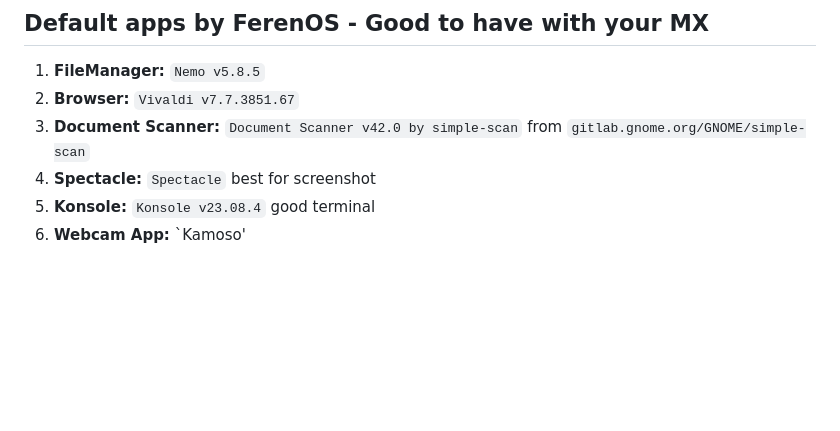
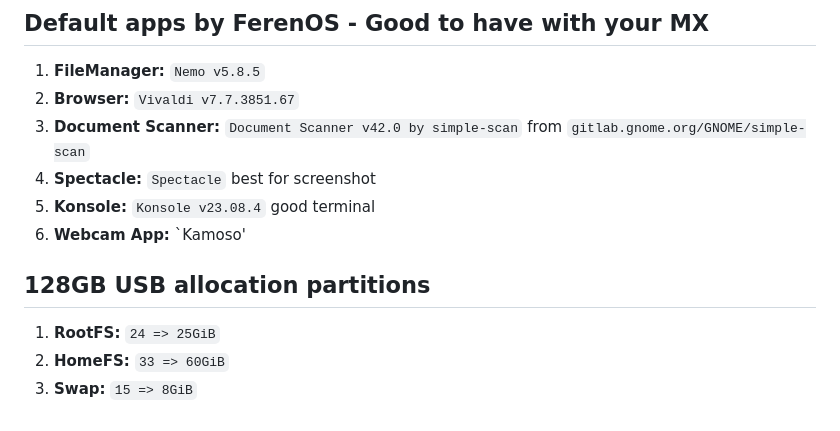
Before and after one commit to ulyweb/mx, a Markdown page: README.md, the part around the change. GitHub-like rendering; blank space fills up the shorter version.

Commit message:
Update README with USB allocation partitions
Added USB allocation partitions section with sizes.

```diff
--- a/README.md
+++ b/README.md
@@ -607,3 +607,11 @@ https://fedorapeople.org/groups/virt/virtio-win/direct-downloads/archive-virtio/
 4.  **Spectacle:** `Spectacle` best for screenshot
 5.  **Konsole:** `Konsole v23.08.4` good terminal
 6.  **Webcam App:** `Kamoso'
+
+
+
+## 128GB USB allocation partitions
+
+1.  **RootFS:** `24 => 25GiB`
+2.  **HomeFS:** `33 => 60GiB`
+3.  **Swap:** `15 => 8GiB`
```
